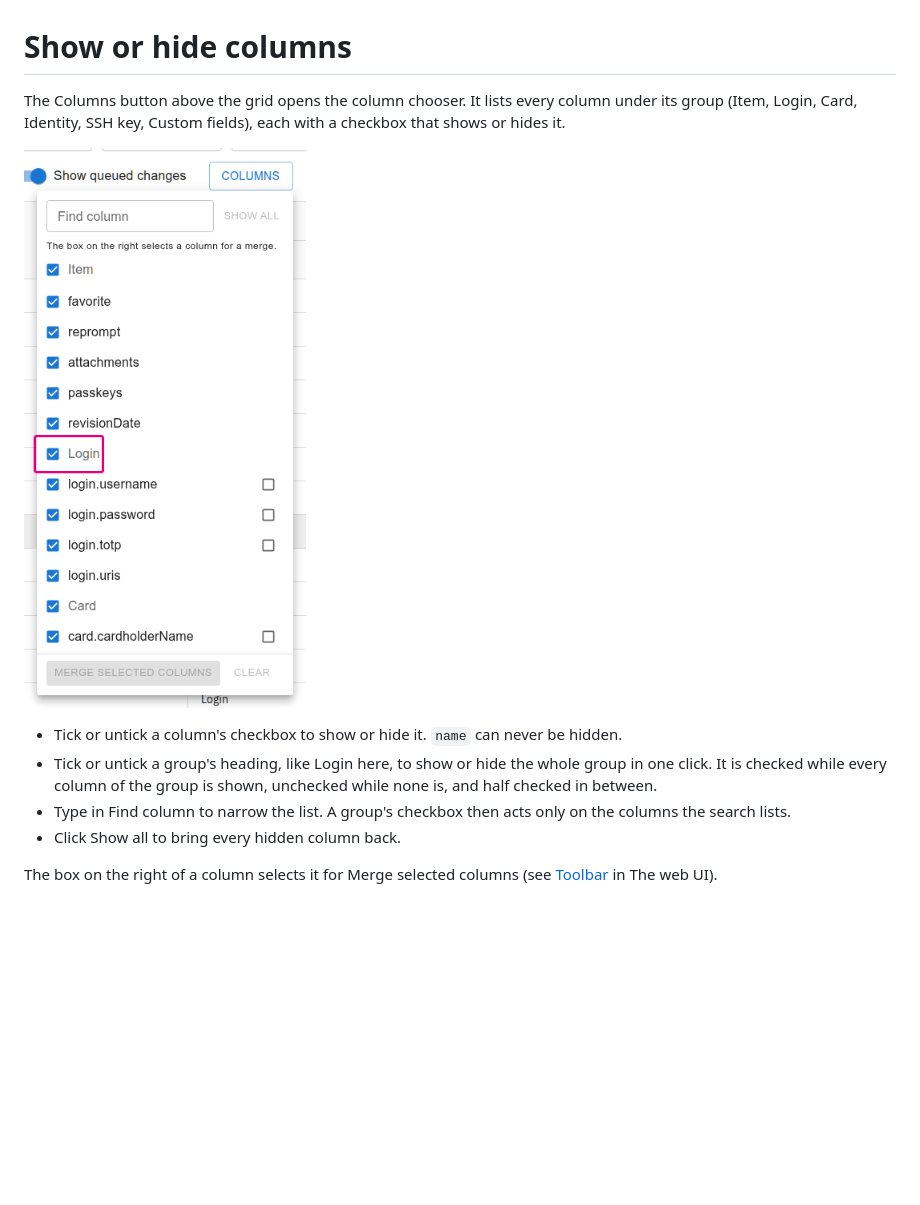
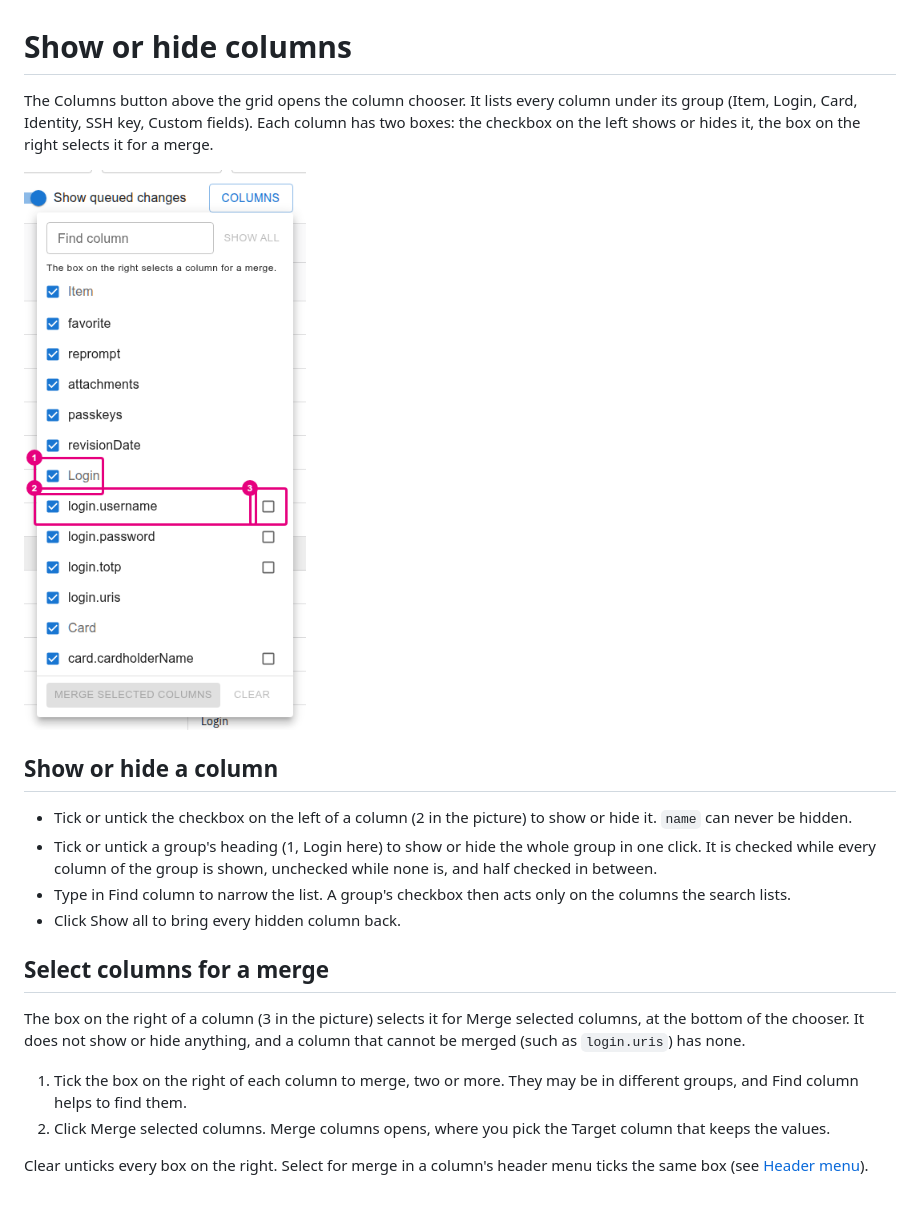
Before and after one commit to tnek213/bwtidy, a Markdown page: docs/how-to/show-hide-columns.md, the part around one of its changes. Rendered like a GitHub page; pictures changed too: docs/images/column-chooser.png; blank space fills up the shorter version.

Commit message:
Explain both boxes of the column chooser

```diff
--- a/docs/how-to/show-hide-columns.md
+++ b/docs/how-to/show-hide-columns.md
@@ -1,6 +1,7 @@
 # Show or hide columns
 
 The Columns button above the grid opens the column chooser. It lists every
-column under its group (Item, Login, Card, Identity, SSH key, Custom fields),
-each with a checkbox that shows or hides it.
+column under its group (Item, Login, Card, Identity, SSH key, Custom fields).
+Each column has two boxes: the checkbox on the left shows or hides it, the box
+on the right selects it for a merge.
 
@@ -8,12 +9,26 @@ each with a checkbox that shows or hides it.
 
-- Tick or untick a column's checkbox to show or hide it. `name` can never be
-  hidden.
-- Tick or untick a group's heading, like Login here, to show or hide the
-  whole group in one click. It is checked while every column of the group is
+## Show or hide a column
+
+- Tick or untick the checkbox on the left of a column (2 in the picture) to
+  show or hide it. `name` can never be hidden.
+- Tick or untick a group's heading (1, Login here) to show or hide the whole
+  group in one click. It is checked while every column of the group is
   shown, unchecked while none is, and half checked in between.
 - Type in Find column to narrow the list. A group's checkbox then acts only
   on the columns the search lists.
 - Click Show all to bring every hidden column back.
 
-The box on the right of a column selects it for Merge selected columns (see
-[Toolbar](../reference/ui.md#toolbar) in The web UI).
+## Select columns for a merge
+
+The box on the right of a column (3 in the picture) selects it for Merge
+selected columns, at the bottom of the chooser. It does not show or hide
+anything, and a column that cannot be merged (such as `login.uris`) has
+none.
+
+1. Tick the box on the right of each column to merge, two or more. They may
+   be in different groups, and Find column helps to find them.
+2. Click Merge selected columns. Merge columns opens, where you pick the
+   Target column that keeps the values.
+
+Clear unticks every box on the right. Select for merge in a column's header
+menu ticks the same box (see [Header menu](../reference/ui.md#header-menu)).
```
Also changed, not shown: other parts of docs/how-to/show-hide-columns.md (+1 -1 lines), 1 other file.
